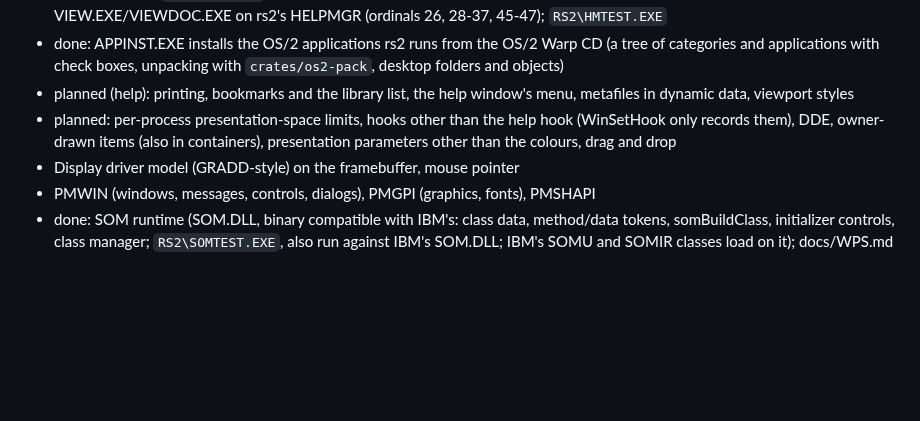
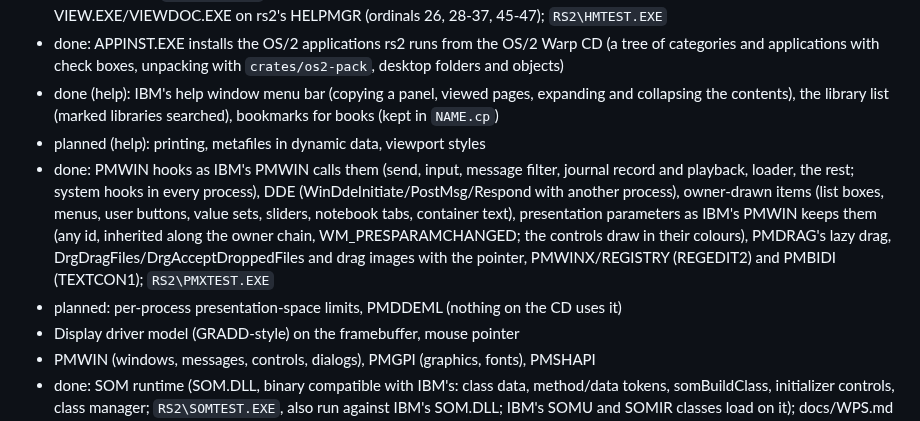
Before and after one commit to dparnell/rs-2, a Markdown page: docs/ROADMAP.md, the part around the change. Rendered like a GitHub page; blank space fills up the shorter version.

Commit message:
ROADMAP: hooks, DDE, owner drawing, presentation parameters, PMDRAG extras, PMWINX/PMBIDI and the help window's menu, bookmarks and library list done
Co-Authored-By: Claude Opus 5.5 <noreply@anthropic.com>

```diff
--- a/docs/ROADMAP.md
+++ b/docs/ROADMAP.md
@@ -337,12 +337,22 @@ Status markers: done, in progress, planned.
 - done: APPINST.EXE installs the OS/2 applications rs2 runs from the
   OS/2 Warp CD (a tree of categories and applications with check boxes,
   unpacking with `crates/os2-pack`, desktop folders and objects)
-- planned (help): printing, bookmarks and the library list, the help
-  window's menu, metafiles in dynamic data, viewport styles
-- planned: per-process presentation-space limits, hooks other than the
-  help hook (WinSetHook only records them), DDE, owner-drawn items (also in
-  containers), presentation parameters other than the colours, drag
-  and drop
+- done (help): IBM's help window menu bar (copying a panel, viewed
+  pages, expanding and collapsing the contents), the library list
+  (marked libraries searched), bookmarks for books (kept in `NAME.cp`)
+- planned (help): printing, metafiles in dynamic data, viewport styles
+- done: PMWIN hooks as IBM's PMWIN calls them (send, input, message
+  filter, journal record and playback, loader, the rest; system hooks
+  in every process), DDE (WinDdeInitiate/PostMsg/Respond with another
+  process), owner-drawn items (list boxes, menus, user buttons, value
+  sets, sliders, notebook tabs, container text), presentation
+  parameters as IBM's PMWIN keeps them (any id, inherited along the
+  owner chain, WM_PRESPARAMCHANGED; the controls draw in their
+  colours), PMDRAG's lazy drag, DrgDragFiles/DrgAcceptDroppedFiles and
+  drag images with the pointer, PMWINX/REGISTRY (REGEDIT2) and PMBIDI
+  (TEXTCON1); `RS2\PMXTEST.EXE`
+- planned: per-process presentation-space limits, PMDDEML (nothing on
+  the CD uses it)
 - Display driver model (GRADD-style) on the framebuffer, mouse pointer
 - PMWIN (windows, messages, controls, dialogs), PMGPI (graphics, fonts),
   PMSHAPI
```
